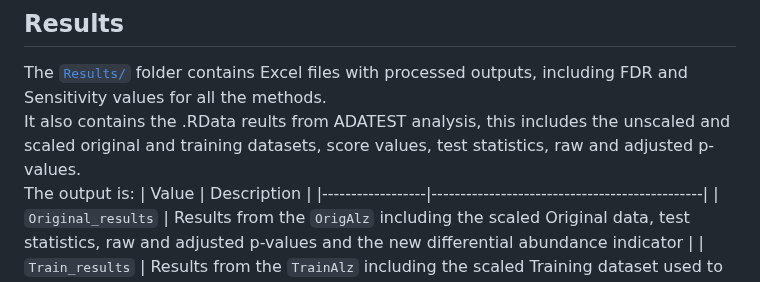
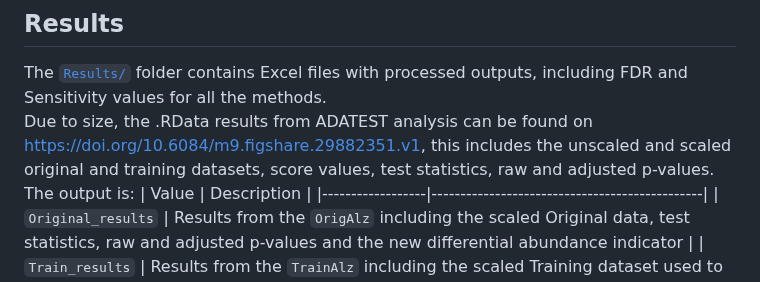
Before and after one commit to Connie-Musisi/ADATEST, a Markdown page: README.md, the part around the change. Drawn GitHub-style.

```diff
--- a/README.md
+++ b/README.md
@@ -38,7 +38,7 @@ All data supporting the findings of this study are publicly available in this re
 
 ## Results
   The [`Results/`](./Results) folder contains Excel files with processed outputs, including FDR and Sensitivity values for all the methods. \
-  It also contains the .RData reults from ADATEST analysis, this includes the unscaled and scaled original and training datasets, score values, test statistics, raw and adjusted p-values. \
+  Due to size, the .RData results from ADATEST analysis can be found on [https://doi.org/10.6084/m9.figshare.29882351.v1](https://doi.org/10.6084/m9.figshare.29882351.v1), this includes the unscaled and scaled original and training datasets, score values, test statistics, raw and adjusted p-values. \
   The output is:
   | Value            | Description                                   |
 |------------------|-----------------------------------------------|
```
